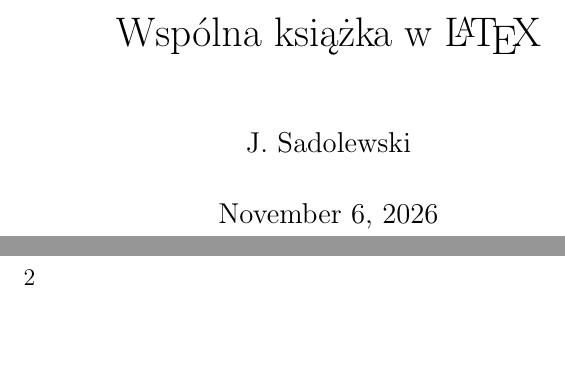
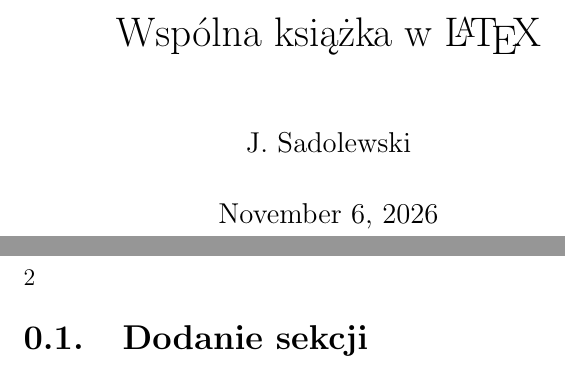
Before and after one commit to vexior27/ndp_lab6, a LaTeX book (wspolna.tex): two parts of pages 1 and 2 of 3, joined at a grey line, cut so that both start at the same text, the shorter picture padded with empty space. Compiled offline with pdfLaTeX.

Commit message:
Zadanie 38

```diff
--- a/wspolna.tex
+++ b/wspolna.tex
@@ -19,6 +19,8 @@
 \begin{document}
 \maketitle
 
+\section{Dodanie sekcji}
+
 \include{187601/tresc.tex}
 
 
```
